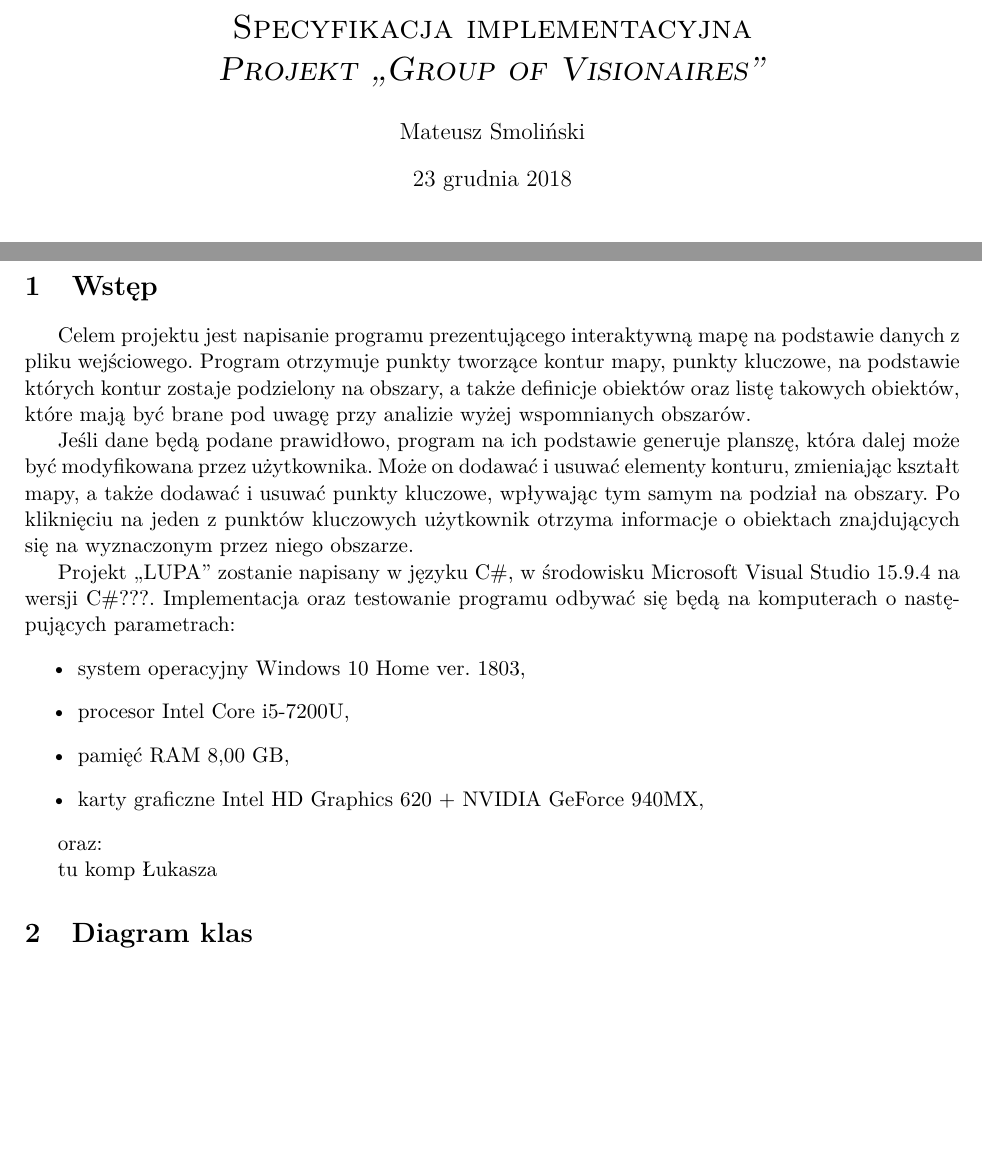
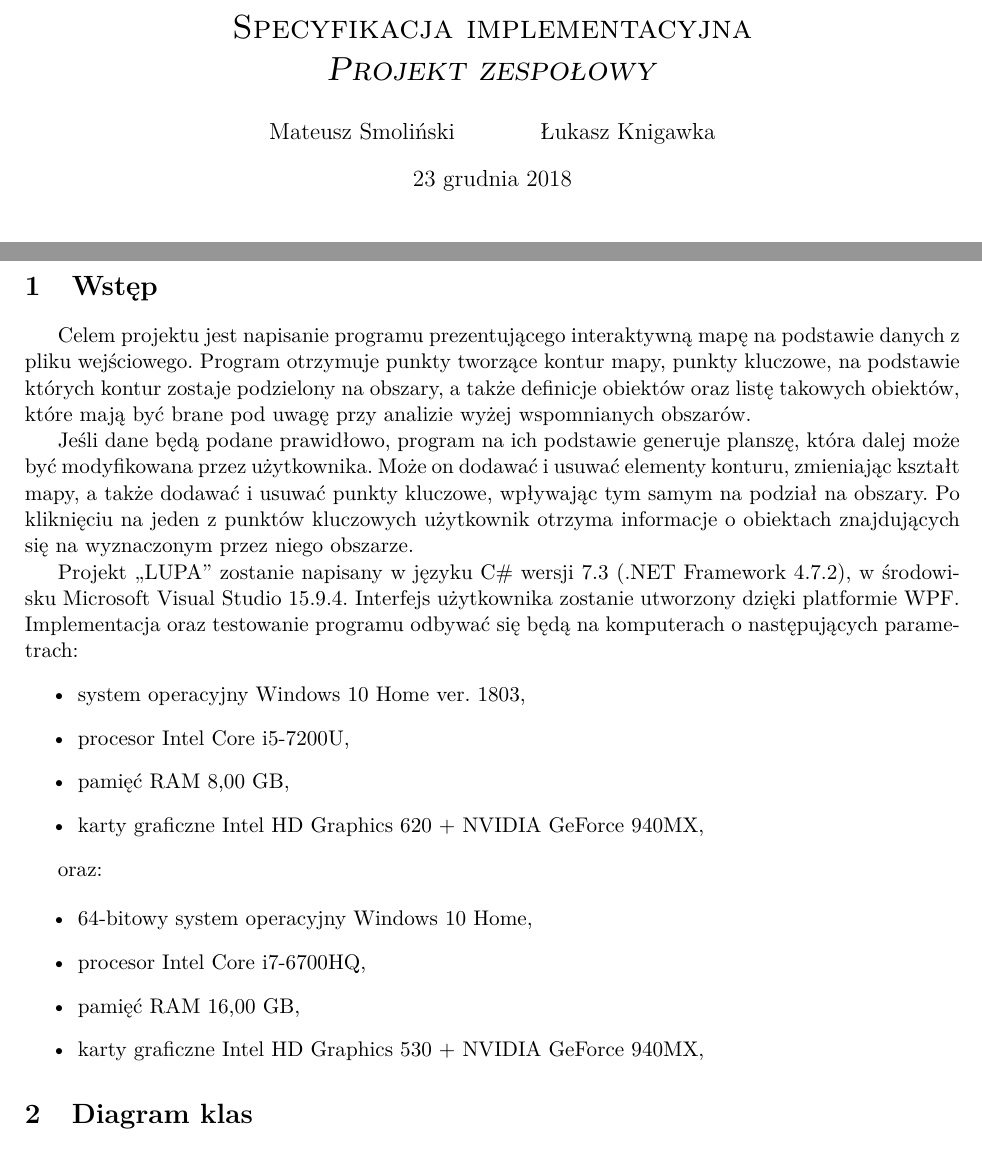
Before and after one commit to knigawkl/voronoi-map, a LaTeX document (dokumentacja/Specyfikacja implementacyjna/spec-imp.tex): two parts of pages 1 and 2 of 5, joined at a grey line, cut so that both start at the same text, the shorter picture padded with empty space. Compiled offline with pdfLaTeX.

Commit message:
Adding my computer's specs to spec-imp

```diff
--- a/dokumentacja/Specyfikacja implementacyjna/spec-imp.tex
+++ b/dokumentacja/Specyfikacja implementacyjna/spec-imp.tex
@@ -16,9 +16,9 @@
 \rfoot{\thepage \hspace{lpt} / \pageref{LastPage}}
 
 \title{ \sc{Specyfikacja implementacyjna} \\
-\emph{Projekt ,,Group of Visionaires''} }
+\emph{Projekt zespołowy} }
 
-\author{Mateusz Smoliński}
+\author{Mateusz Smoliński \and Łukasz Knigawka}
 
 \begin{document}
 
@@ -36,7 +36,7 @@
 
 Jeśli dane będą podane prawidłowo, program na ich podstawie generuje planszę, która dalej może być modyfikowana przez użytkownika. Może on dodawać i usuwać elementy konturu, zmieniając kształt mapy, a także dodawać i usuwać punkty kluczowe, wpływając tym samym na podział na obszary. Po kliknięciu na jeden z punktów kluczowych użytkownik otrzyma informacje o obiektach znajdujących się na wyznaczonym przez niego obszarze.
 
-Projekt ,,LUPA'' zostanie napisany w języku C\#, w środowisku Microsoft Visual Studio 15.9.4 na wersji C\#???. Implementacja oraz testowanie programu odbywać się będą na komputerach o następujących parametrach:
+Projekt ,,LUPA'' zostanie napisany w języku C\# wersji 7.3 (.NET Framework 4.7.2), w środowisku Microsoft Visual Studio 15.9.4. Interfejs użytkownika zostanie utworzony dzięki platformie WPF. Implementacja oraz testowanie programu odbywać się będą na komputerach o następujących parametrach:
 \begin{itemize}
 
 \item system operacyjny Windows 10 Home ver. 1803,
@@ -48,8 +48,14 @@ Projekt ,,LUPA'' zostanie napisany w języku C\#, w środowisku Microsoft Visual
 
 oraz:
 
-tu komp Łukasza
+\begin{itemize}
 
+\item 64-bitowy system operacyjny Windows 10 Home,
+\item procesor Intel Core i7-6700HQ,
+\item pamięć RAM 16,00 GB,
+\item karty graficzne Intel HD Graphics 530 + NVIDIA GeForce 940MX,
+
+\end{itemize}
 
 \section{Diagram klas}
 
```
Also changed, not shown: dokumentacja/Specyfikacja implementacyjna/spec-imp.pdf, 4 other files.
